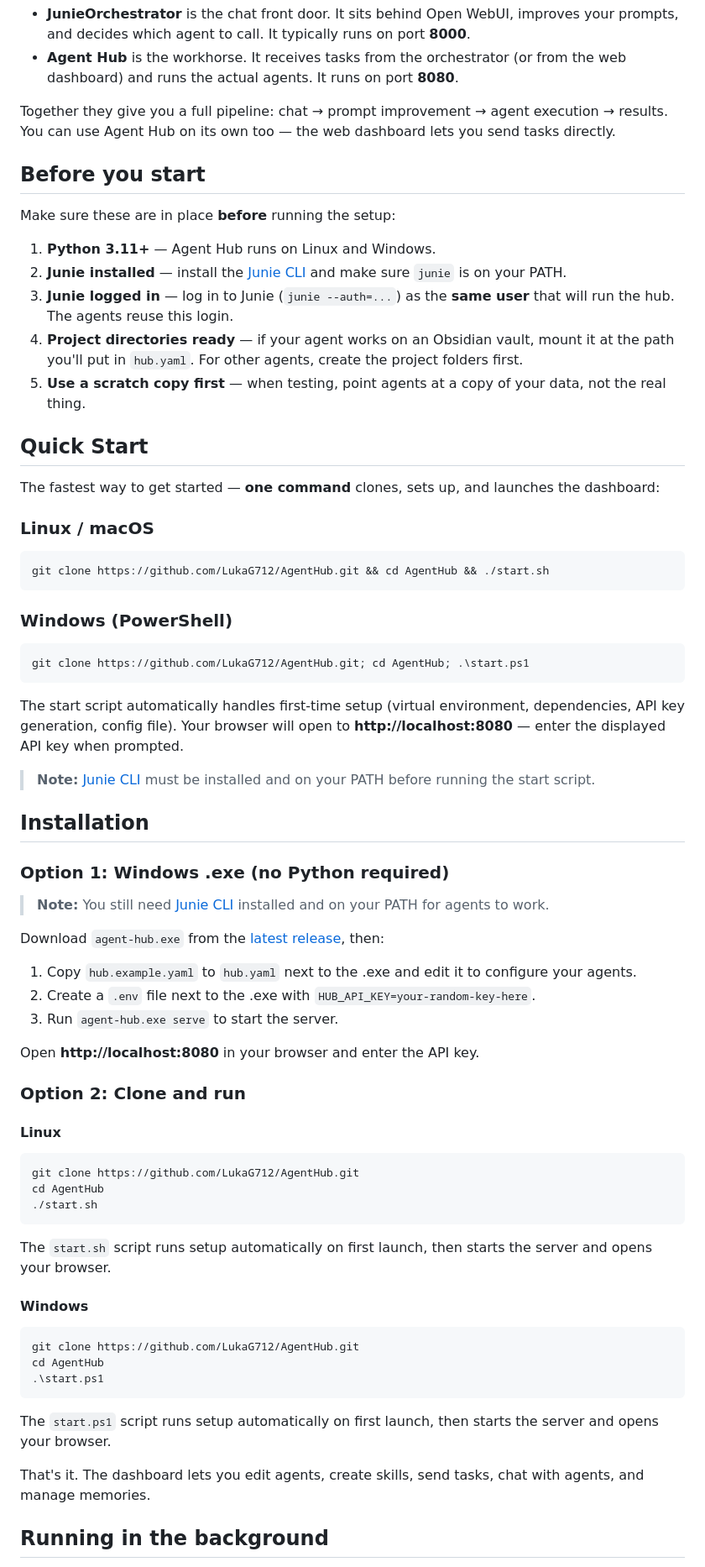
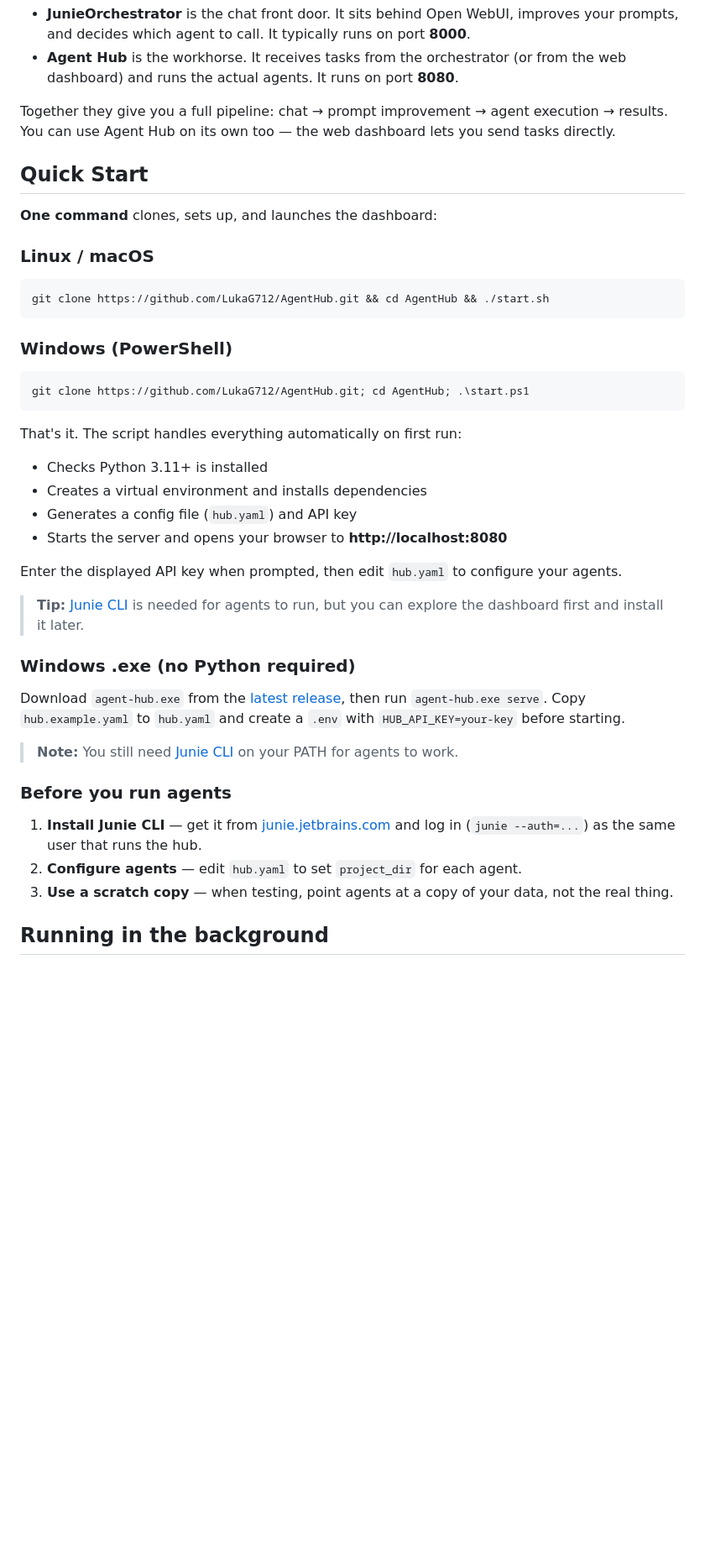
Before and after one commit to LukaG712/AgentHub, a Markdown page: README.md, the part around one of its changes. Shown at 84% size. Rendered like a GitHub page; blank space fills up the shorter version.

````diff
--- a/README.md
+++ b/README.md
@@ -33,19 +33,9 @@ Agent Hub pairs well with [JunieOrchestrator](https://github.com/LukaG712/JunieO
 
 Together they give you a full pipeline: chat → prompt improvement → agent execution → results.  You can use Agent Hub on its own too — the web dashboard lets you send tasks directly.
 
-## Before you start
-
-Make sure these are in place **before** running the setup:
-
-1. **Python 3.11+** — Agent Hub runs on Linux and Windows.
-2. **Junie installed** — install the [Junie CLI](https://junie.jetbrains.com) and make sure `junie` is on your PATH.
-3. **Junie logged in** — log in to Junie (`junie --auth=...`) as the **same user** that will run the hub.  The agents reuse this login.
-4. **Project directories ready** — if your agent works on an Obsidian vault, mount it at the path you'll put in `hub.yaml`.  For other agents, create the project folders first.
-5. **Use a scratch copy first** — when testing, point agents at a copy of your data, not the real thing.
-
 ## Quick Start
 
-The fastest way to get started — **one command** clones, sets up, and launches the dashboard:
+**One command** clones, sets up, and launches the dashboard:
 
 ### Linux / macOS
 
@@ -59,47 +49,28 @@ git clone https://github.com/LukaG712/AgentHub.git && cd AgentHub && ./start.sh
 git clone https://github.com/LukaG712/AgentHub.git; cd AgentHub; .\start.ps1
 ```
 
-The start script automatically handles first-time setup (virtual environment, dependencies, API key generation, config file). Your browser will open to **http://localhost:8080** — enter the displayed API key when prompted.
+That's it. The script handles everything automatically on first run:
 
-> **Note:** [Junie CLI](https://junie.jetbrains.com) must be installed and on your PATH before running the start script.
+- Checks Python 3.11+ is installed
+- Creates a virtual environment and installs dependencies
+- Generates a config file (`hub.yaml`) and API key
+- Starts the server and opens your browser to **http://localhost:8080**
 
-## Installation
+Enter the displayed API key when prompted, then edit `hub.yaml` to configure your agents.
 
-### Option 1: Windows .exe (no Python required)
+> **Tip:** [Junie CLI](https://junie.jetbrains.com) is needed for agents to run, but you can explore the dashboard first and install it later.
 
-> **Note:** You still need [Junie CLI](https://junie.jetbrains.com) installed and on your PATH for agents to work.
+### Windows .exe (no Python required)
 
-Download `agent-hub.exe` from the [latest release](https://github.com/LukaG712/AgentHub/releases/latest), then:
+Download `agent-hub.exe` from the [latest release](https://github.com/LukaG712/AgentHub/releases/latest), then run `agent-hub.exe serve`.  Copy `hub.example.yaml` to `hub.yaml` and create a `.env` with `HUB_API_KEY=your-key` before starting.
 
-1. Copy `hub.example.yaml` to `hub.yaml` next to the .exe and edit it to configure your agents.
-2. Create a `.env` file next to the .exe with `HUB_API_KEY=your-random-key-here`.
-3. Run `agent-hub.exe serve` to start the server.
+> **Note:** You still need [Junie CLI](https://junie.jetbrains.com) on your PATH for agents to work.
 
-Open **http://localhost:8080** in your browser and enter the API key.
+### Before you run agents
 
-### Option 2: Clone and run
-
-#### Linux
-
-```bash
-git clone https://github.com/LukaG712/AgentHub.git
-cd AgentHub
-./start.sh
-```
-
-The `start.sh` script runs setup automatically on first launch, then starts the server and opens your browser.
-
-#### Windows
-
-```powershell
-git clone https://github.com/LukaG712/AgentHub.git
-cd AgentHub
-.\start.ps1
-```
-
-The `start.ps1` script runs setup automatically on first launch, then starts the server and opens your browser.
-
-That's it.  The dashboard lets you edit agents, create skills, send tasks, chat with agents, and manage memories.
+1. **Install Junie CLI** — get it from [junie.jetbrains.com](https://junie.jetbrains.com) and log in (`junie --auth=...`) as the same user that runs the hub.
+2. **Configure agents** — edit `hub.yaml` to set `project_dir` for each agent.
+3. **Use a scratch copy** — when testing, point agents at a copy of your data, not the real thing.
 
 ## Running in the background
 
````
Also changed, not shown: other parts of README.md (+6 -4 lines).
